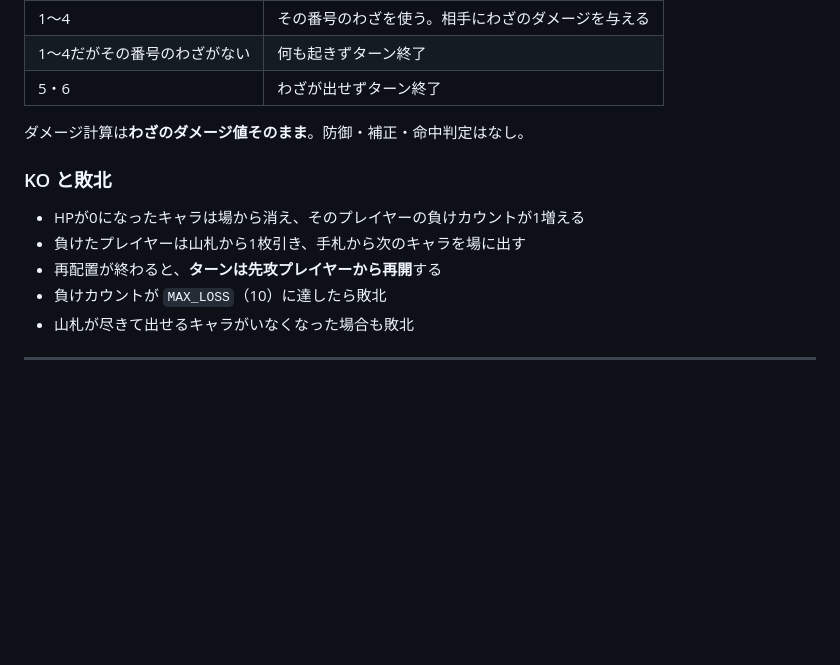
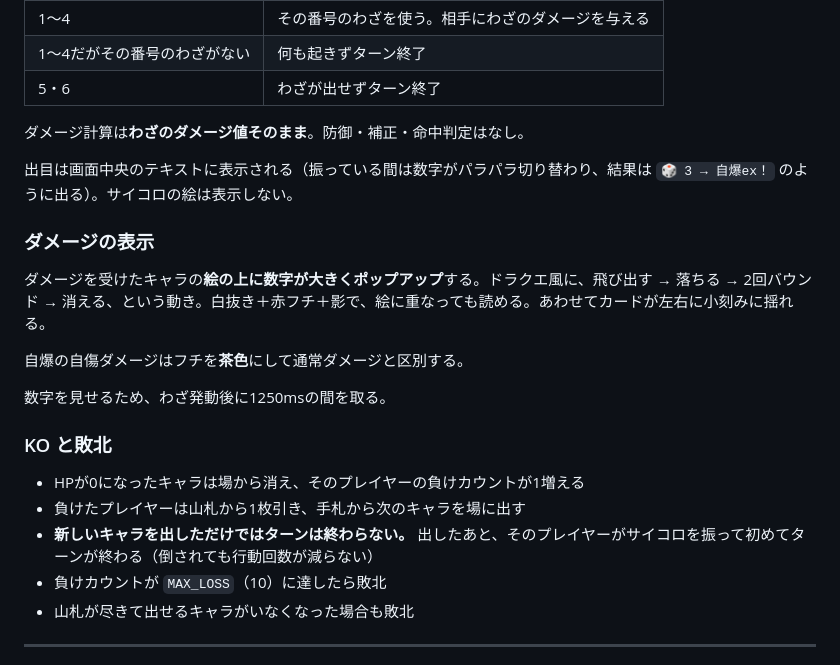
Before and after one commit to ske80225-lab/card-battle, a Markdown page: 仕様.md, the part around one of its changes. Rendered like a GitHub page; blank space fills up the shorter version.

```diff
--- a/仕様.md
+++ b/仕様.md
@@ -92,11 +122,21 @@
 
 ダメージ計算は**わざのダメージ値そのまま**。防御・補正・命中判定はなし。
 
+出目は画面中央のテキストに表示される（振っている間は数字がパラパラ切り替わり、結果は `🎲 3 → 自爆ex！` のように出る）。サイコロの絵は表示しない。
+
+### ダメージの表示
+
+ダメージを受けたキャラの**絵の上に数字が大きくポップアップ**する。ドラクエ風に、飛び出す → 落ちる → 2回バウンド → 消える、という動き。白抜き＋赤フチ＋影で、絵に重なっても読める。あわせてカードが左右に小刻みに揺れる。
+
+自爆の自傷ダメージはフチを**茶色**にして通常ダメージと区別する。
+
+数字を見せるため、わざ発動後に1250msの間を取る。
+
 ### KO と敗北
 
 - HPが0になったキャラは場から消え、そのプレイヤーの負けカウントが1増える
 - 負けたプレイヤーは山札から1枚引き、手札から次のキャラを場に出す
-- 再配置が終わると、**ターンは先攻プレイヤーから再開**する
+- **新しいキャラを出しただけではターンは終わらない。** 出したあと、そのプレイヤーがサイコロを振って初めてターンが終わる（倒されても行動回数が減らない）
 - 負けカウントが `MAX_LOSS`（10）に達したら敗北
 - 山札が尽きて出せるキャラがいなくなった場合も敗北
 
```
Also changed, not shown: other parts of 仕様.md (+62 -12 lines).
